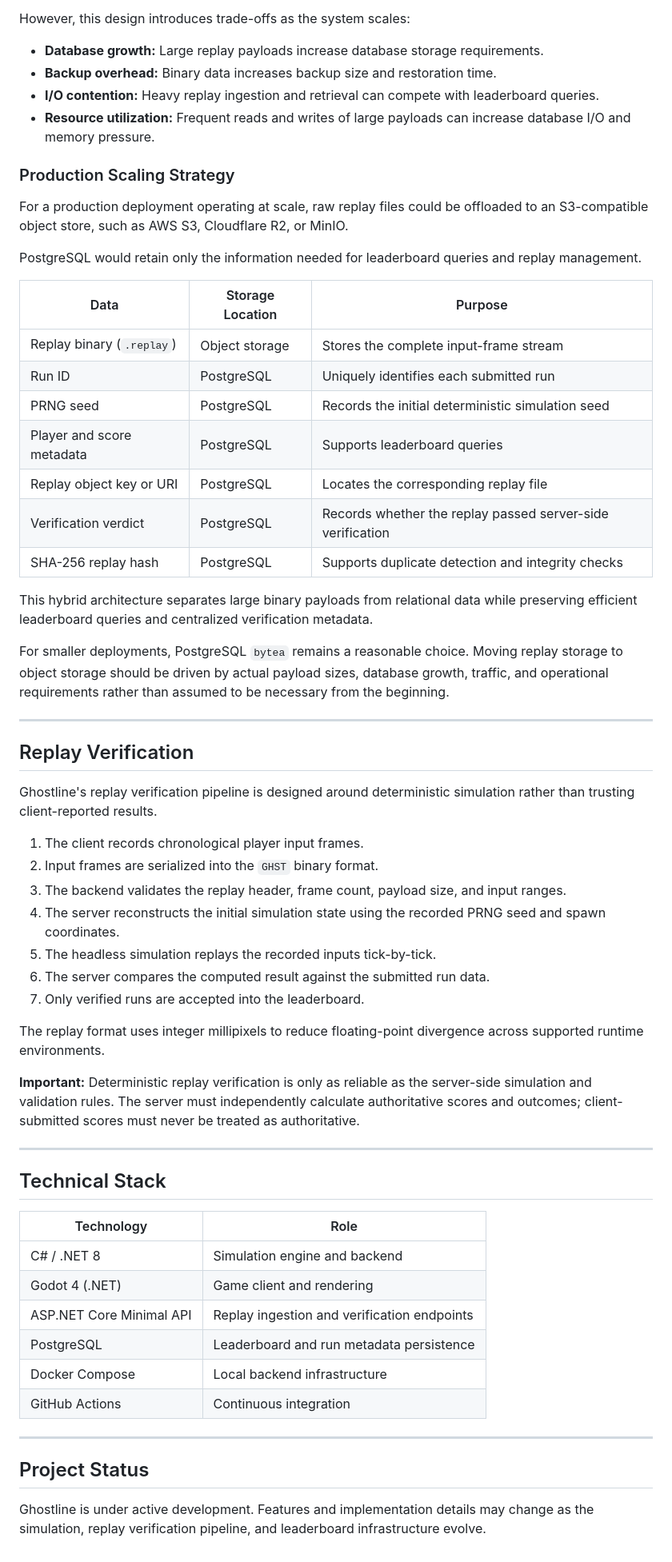
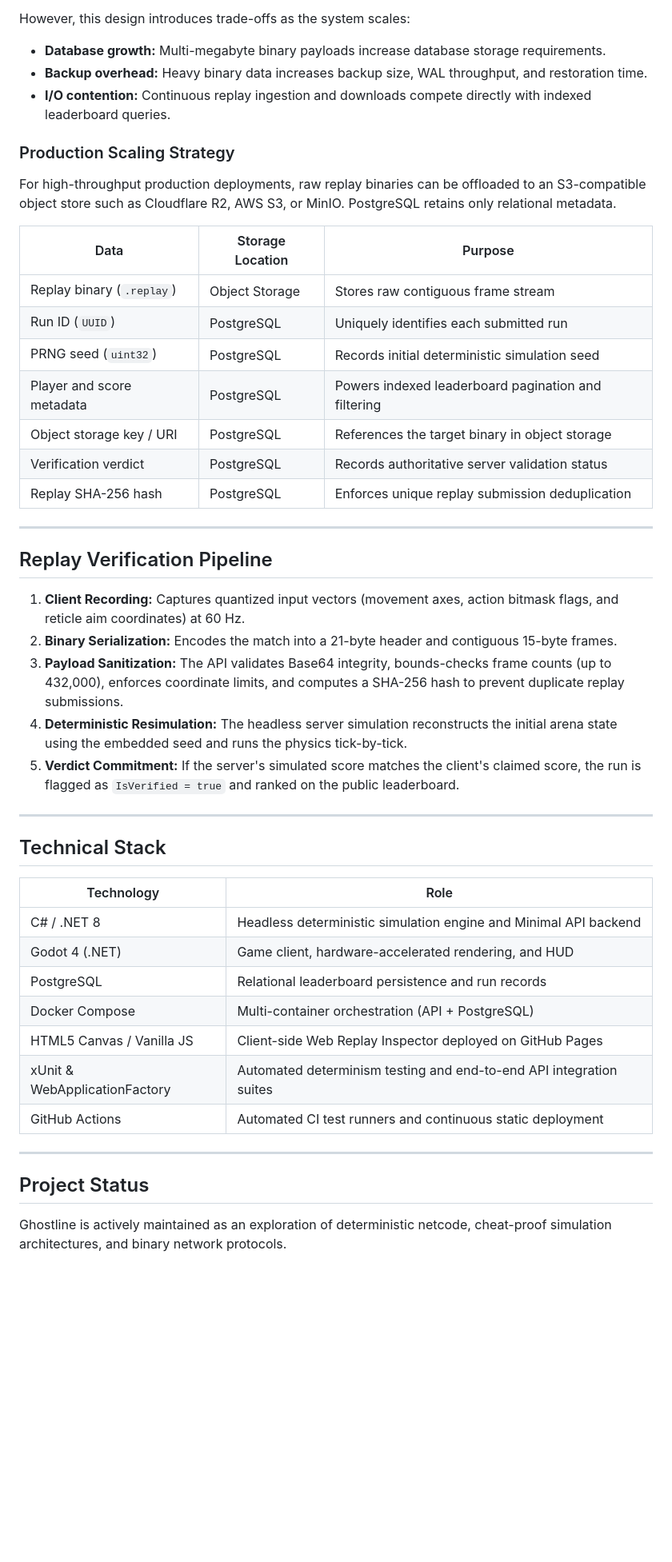
Before and after one commit to marclourens19/ghostline, a Markdown page: README.md, the part around one of its changes. Shown at 80% size. Drawn GitHub-style; blank space fills up the shorter version.

Commit message:
Enhance README with new features and clarifications
Updated README to reflect new features, including IP rate limiting and improved replay verification details.

```diff
--- a/README.md
+++ b/README.md
@@ -99,64 +124,50 @@ Storing raw replay binaries directly in PostgreSQL offers several advantages:
 
 However, this design introduces trade-offs as the system scales:
 
-- **Database growth:** Large replay payloads increase database storage requirements.
-- **Backup overhead:** Binary data increases backup size and restoration time.
-- **I/O contention:** Heavy replay ingestion and retrieval can compete with leaderboard queries.
-- **Resource utilization:** Frequent reads and writes of large payloads can increase database I/O and memory pressure.
+- **Database growth:** Multi-megabyte binary payloads increase database storage requirements.
+- **Backup overhead:** Heavy binary data increases backup size, WAL throughput, and restoration time.
+- **I/O contention:** Continuous replay ingestion and downloads compete directly with indexed leaderboard queries.
 
 ### Production Scaling Strategy
 
-For a production deployment operating at scale, raw replay files could be offloaded to an S3-compatible object store, such as AWS S3, Cloudflare R2, or MinIO.
-
-PostgreSQL would retain only the information needed for leaderboard queries and replay management.
+For high-throughput production deployments, raw replay binaries can be offloaded to an S3-compatible object store such as Cloudflare R2, AWS S3, or MinIO. PostgreSQL retains only relational metadata.
 
 | Data | Storage Location | Purpose |
-|---|---|---|
-| Replay binary (`.replay`) | Object storage | Stores the complete input-frame stream |
-| Run ID | PostgreSQL | Uniquely identifies each submitted run |
-| PRNG seed | PostgreSQL | Records the initial deterministic simulation seed |
-| Player and score metadata | PostgreSQL | Supports leaderboard queries |
-| Replay object key or URI | PostgreSQL | Locates the corresponding replay file |
-| Verification verdict | PostgreSQL | Records whether the replay passed server-side verification |
-| SHA-256 replay hash | PostgreSQL | Supports duplicate detection and integrity checks |
-
-This hybrid architecture separates large binary payloads from relational data while preserving efficient leaderboard queries and centralized verification metadata.
-
-For smaller deployments, PostgreSQL `bytea` remains a reasonable choice. Moving replay storage to object storage should be driven by actual payload sizes, database growth, traffic, and operational requirements rather than assumed to be necessary from the beginning.
+| --- | --- | --- |
+| Replay binary (`.replay`) | Object Storage | Stores raw contiguous frame stream |
+| Run ID (`UUID`) | PostgreSQL | Uniquely identifies each submitted run |
+| PRNG seed (`uint32`) | PostgreSQL | Records initial deterministic simulation seed |
+| Player and score metadata | PostgreSQL | Powers indexed leaderboard pagination and filtering |
+| Object storage key / URI | PostgreSQL | References the target binary in object storage |
+| Verification verdict | PostgreSQL | Records authoritative server validation status |
+| Replay SHA-256 hash | PostgreSQL | Enforces unique replay submission deduplication |
 
 ---
 
-## Replay Verification
+## Replay Verification Pipeline
 
-Ghostline's replay verification pipeline is designed around deterministic simulation rather than trusting client-reported results.
-
-1. The client records chronological player input frames.
-2. Input frames are serialized into the `GHST` binary format.
-3. The backend validates the replay header, frame count, payload size, and input ranges.
-4. The server reconstructs the initial simulation state using the recorded PRNG seed and spawn coordinates.
-5. The headless simulation replays the recorded inputs tick-by-tick.
-6. The server compares the computed result against the submitted run data.
-7. Only verified runs are accepted into the leaderboard.
-
-The replay format uses integer millipixels to reduce floating-point divergence across supported runtime environments.
-
-**Important:** Deterministic replay verification is only as reliable as the server-side simulation and validation rules. The server must independently calculate authoritative scores and outcomes; client-submitted scores must never be treated as authoritative.
+1. **Client Recording:** Captures quantized input vectors (movement axes, action bitmask flags, and reticle aim coordinates) at 60 Hz.
+2. **Binary Serialization:** Encodes the match into a 21-byte header and contiguous 15-byte frames.
+3. **Payload Sanitization:** The API validates Base64 integrity, bounds-checks frame counts (up to 432,000), enforces coordinate limits, and computes a SHA-256 hash to prevent duplicate replay submissions.
+4. **Deterministic Resimulation:** The headless server simulation reconstructs the initial arena state using the embedded seed and runs the physics tick-by-tick.
+5. **Verdict Commitment:** If the server's simulated score matches the client's claimed score, the run is flagged as `IsVerified = true` and ranked on the public leaderboard.
 
 ---
 
 ## Technical Stack
 
 | Technology | Role |
-|---|---|
-| C# / .NET 8 | Simulation engine and backend |
-| Godot 4 (.NET) | Game client and rendering |
-| ASP.NET Core Minimal API | Replay ingestion and verification endpoints |
-| PostgreSQL | Leaderboard and run metadata persistence |
-| Docker Compose | Local backend infrastructure |
-| GitHub Actions | Continuous integration |
+| --- | --- |
+| C# / .NET 8 | Headless deterministic simulation engine and Minimal API backend |
+| Godot 4 (.NET) | Game client, hardware-accelerated rendering, and HUD |
+| PostgreSQL | Relational leaderboard persistence and run records |
+| Docker Compose | Multi-container orchestration (API + PostgreSQL) |
+| HTML5 Canvas / Vanilla JS | Client-side Web Replay Inspector deployed on GitHub Pages |
+| xUnit & WebApplicationFactory | Automated determinism testing and end-to-end API integration suites |
+| GitHub Actions | Automated CI test runners and continuous static deployment |
 
 ---
 
 ## Project Status
 
-Ghostline is under active development. Features and implementation details may change as the simulation, replay verification pipeline, and leaderboard infrastructure evolve.
+Ghostline is actively maintained as an exploration of deterministic netcode, cheat-proof simulation architectures, and binary network protocols.
```
Also changed, not shown: other parts of README.md (+36 -11 lines).
